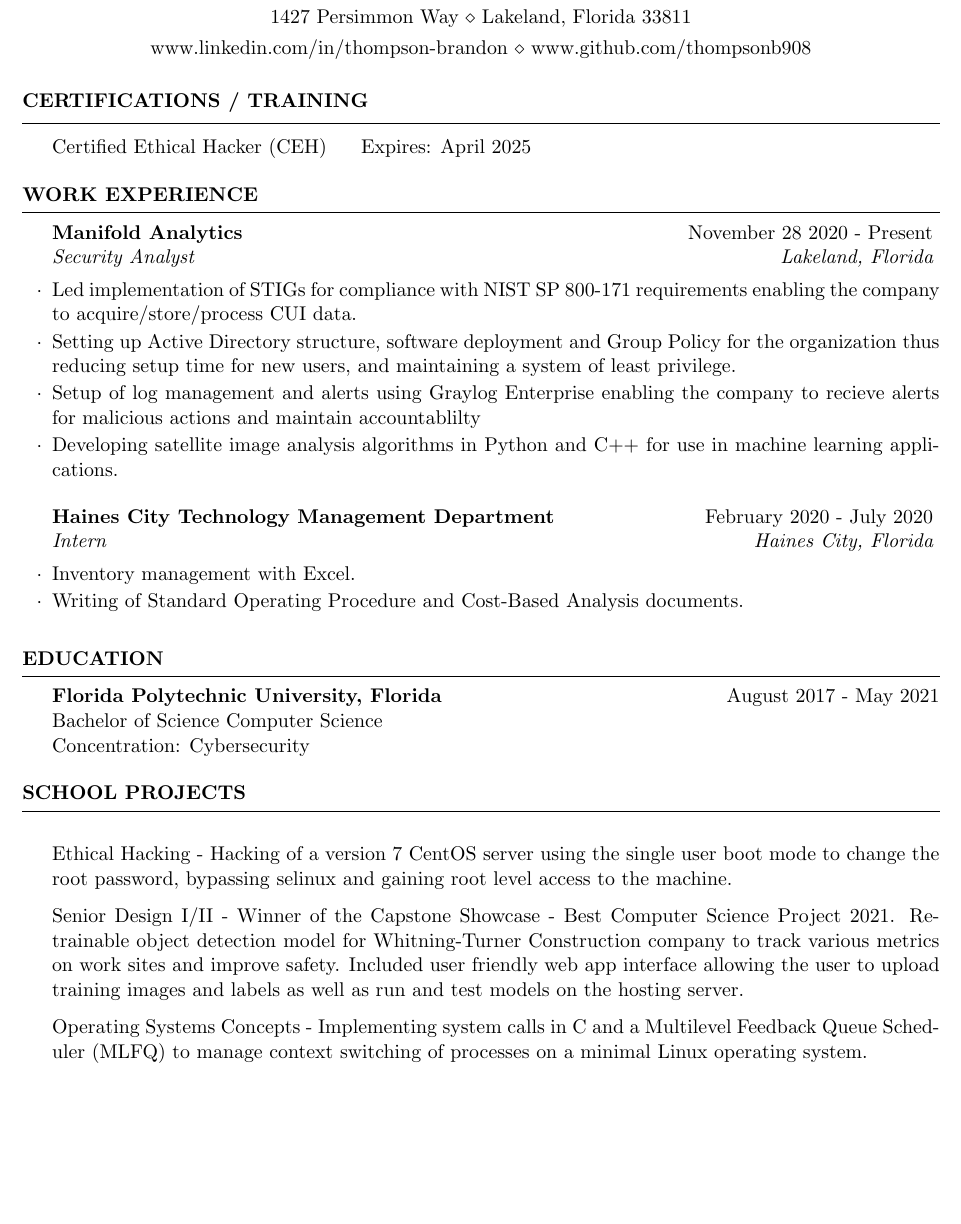
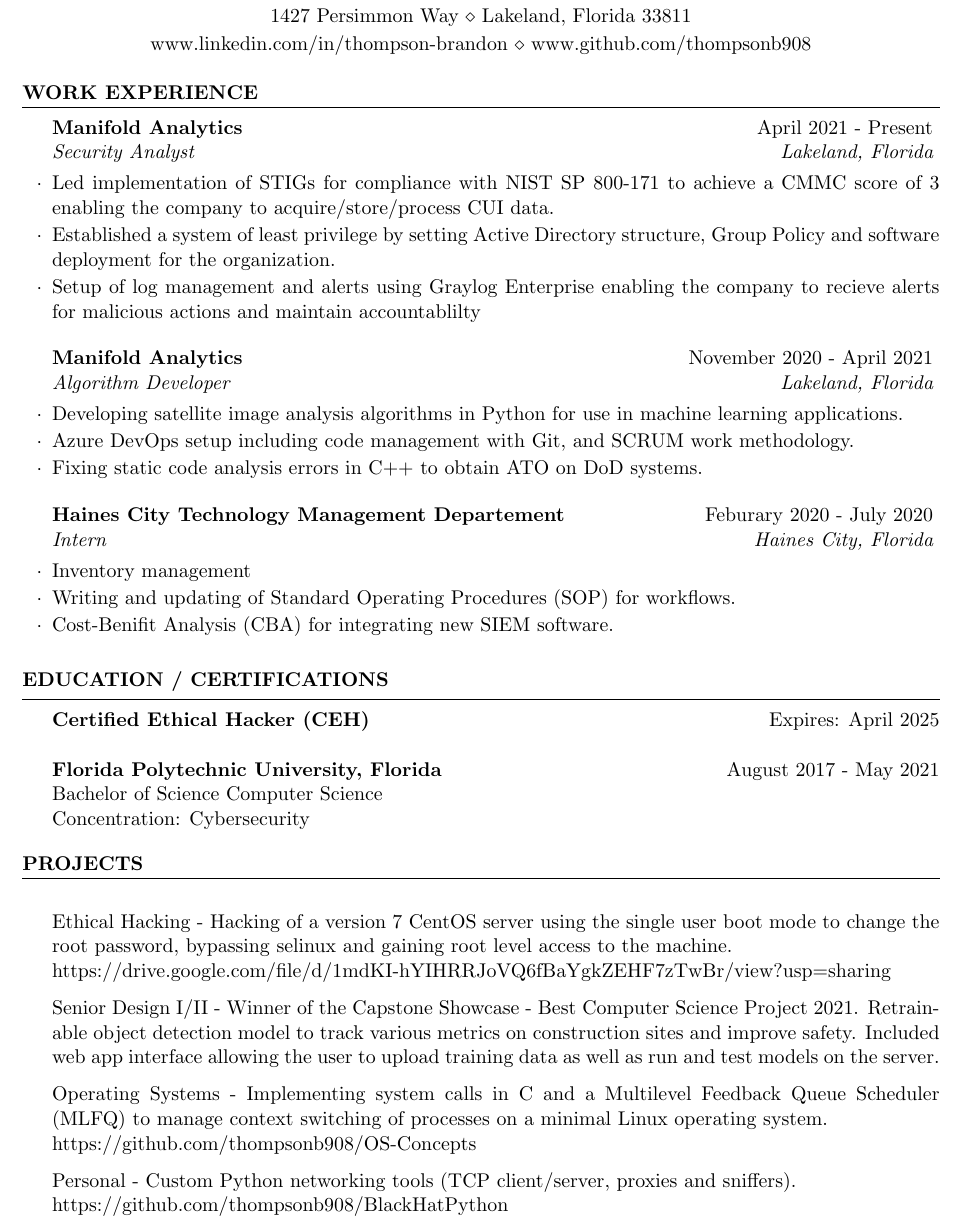
Before and after one commit to thompsonb908/Resume, a LaTeX CV (Brandon_Thompson_Resume.tex): part of the page, cut so that both start at the same text, the shorter picture padded with empty space. Compiled offline with pdfLaTeX.

Commit message:
Updating resume

```diff
--- a/Brandon_Thompson_Resume.tex
+++ b/Brandon_Thompson_Resume.tex
@@ -35,22 +35,6 @@
 
 \begin{document}
 
-
-
-%----------------------------------------------------------------------------------------
-%	CERTIFICATIONS SECTION
-%----------------------------------------------------------------------------------------
-
-\begin{rSection}{Certifications / Training}
-
-	\begin{tabular}{ @{} l @{\hspace{4ex}} l @{\hspace{6ex}} l @{\hspace{6ex}}}
-		Certified Ethical Hacker (CEH) & Expires: April 2025\\
-		%Certified Penetration Test (CPENT) & In Progress\\
-	\end{tabular}
-
-\end{rSection}
-
-
 %----------------------------------------------------------------------------------------
 %	WORK EXPERIENCE SECTION
 %----------------------------------------------------------------------------------------
@@ -58,22 +42,22 @@
 
 \begin{rSection}{Work Experience}
 
-	\begin{rSubsection}{Manifold Analytics}{November 28 2020 - Present}{Security Analyst}{Lakeland, Florida}
-		\item Led implementation of STIGs for compliance with NIST SP 800-171 requirements enabling the company to acquire/store/process CUI data.
-		\item Setting up Active Directory structure, software deployment and Group Policy for the organization thus reducing setup time for new users, and maintaining a system of least privilege.
+	\begin{rSubsection}{Manifold Analytics}{April 2021 - Present}{Security Analyst}{Lakeland, Florida}
+		\item Led implementation of STIGs for compliance with NIST SP 800-171 to achieve a CMMC score of 3 enabling the company to acquire/store/process CUI data.
+		\item Established a system of least privilege by setting Active Directory structure, Group Policy and software deployment for the organization.
 		\item Setup of log management and alerts using Graylog Enterprise enabling the company to recieve alerts for malicious actions and maintain accountablilty
-		\item Developing satellite image analysis algorithms in Python and C++ for use in machine learning applications.
 	\end{rSubsection}
 
-	\begin{rSubsection}{Haines City Technology Management Department}{February 2020 - July 2020}{Intern}{Haines City, Florida}
-		\item Inventory management with Excel.
-		% \item Basic desktop and printer support. Replacing and cleaning hardware components.
-		% \item Hardware installation of servers and other network devices, desktops and cameras.
-		\item Writing of Standard Operating Procedure and Cost-Based Analysis documents.
-		% \item Large area of service for the entire Haines City infrastructure including fire department, police department, road maintenance, city hall and community centers.
-		%\item Creation of Windows 7 Kiosk machines through registry edits with emphasis on securing the system from malicious users.
-		%\item Nagios monitoring software setup and installation.
-		% \item Creation of a inventory database with Microsoft Access.
+	\begin{rSubsection}{Manifold Analytics}{November 2020 - April 2021}{Algorithm Developer}{Lakeland, Florida}
+		\item Developing satellite image analysis algorithms in Python for use in machine learning applications.
+		\item Azure DevOps setup including code management with Git, and SCRUM work methodology.
+		\item Fixing static code analysis errors in C++ to obtain ATO on DoD systems.
+	\end{rSubsection}
+
+	\begin{rSubsection}{Haines City Technology Management Departement}{Feburary 2020 - July 2020}{Intern}{Haines City, Florida}
+		\item Inventory management
+		\item Writing and updating of Standard Operating Procedures (SOP) for workflows.
+		\item Cost-Benifit Analysis (CBA) for integrating new SIEM software.
 	\end{rSubsection}
 
 	%\begin{rSubsection}{Florida Polytechnic University}{May 2018 - Summer 2019}{Research Assistant}{}
@@ -92,16 +76,11 @@
 %	EDUCATION SECTION
 %----------------------------------------------------------------------------------------
 
-\begin{rSection}{Education}
-
-{\bf Florida Polytechnic University, Florida} \hfill { August 2017 - May 2021}
+\begin{rSection}{Education / Certifications}
+{\bf Certified Ethical Hacker (CEH)} \hfill { Expires: April 2025}\\
+\\{\bf Florida Polytechnic University, Florida} \hfill { August 2017 - May 2021}
 \\ Bachelor of Science Computer Science\hfill %{Final GPA: 3.62}
 \\ Concentration: Cybersecurity
-%\\{\bf } \hfill { July 2013 - June 2017}
-%\\ Bachelor of Engineering, Civil.\hfill { Overall Percentage: 68.14 }
-%Minor in Linguistics \smallskip \\
-%Member of Eta Kappa Nu \\
-%Member of Upsilon Pi Epsilon \\
 \end{rSection}
 
 
@@ -169,14 +148,17 @@
 %\\
 %\end{rSection}
 
-\begin{rSection}{School Projects}
-	\item Ethical Hacking - Hacking of a version 7 CentOS server using the single user boot mode to change the root password, bypassing selinux and gaining root level access to the machine.
+\begin{rSection}{Projects}
+	\item Ethical Hacking - Hacking of a version 7 CentOS server using the single user boot mode to change the root password, bypassing selinux and gaining root level access to the machine.\\https://drive.google.com/file/d/1mdKI-hYIHRRJoVQ6fBaYgkZEHF7zTwBr/view?usp=sharing
 	%\item Digital Forensics - Linux server retrieval of deleted documents after a system hack.
-	\item Senior Design I/II - Winner of the Capstone Showcase - Best Computer Science Project 2021. Retrainable object detection model for Whitning-Turner Construction company to track various metrics on work sites and improve safety. Included user friendly web app interface allowing the user to upload training images and labels as well as run and test models on the hosting server.
-	\item Operating Systems Concepts - Implementing system calls in C and a Multilevel Feedback Queue Scheduler (MLFQ) to manage context switching of processes on a minimal Linux operating system.
+	\item Senior Design I/II - Winner of the Capstone Showcase - Best Computer Science Project 2021. Retrainable object detection model to track various metrics on construction sites and improve safety. Included web app interface allowing the user to upload training data as well as run and test models on the server.
+	\item Operating Systems - Implementing system calls in C and a Multilevel Feedback Queue Scheduler (MLFQ) to manage context switching of processes on a minimal Linux operating system.\\
+	https://github.com/thompsonb908/OS-Concepts
 	%\item Mobile Device Applications - Ingredient tracking app that allows the user to search a database for recipes that contain specific ingredients.
 	% \item Software Engineering - Hotel Management System that allows guest and employee logins. Guests can reserve rooms or request service and employees can track service requests.
 	% \item Database 1 - Creation of SQL database that tracks nutritional data for the on campus cafeteria.
+	\item Personal - Custom Python networking tools (TCP client/server, proxies and sniffers).\\https://github.com/thompsonb908/BlackHatPython
+	%\item Personal - Buffer overflow attacks in C using GDB to examine memory,
 \end{rSection}
 
 %----------------------------------------------------------------------------------------
```
Also changed, not shown: Brandon_Thompson_Resume.pdf.
